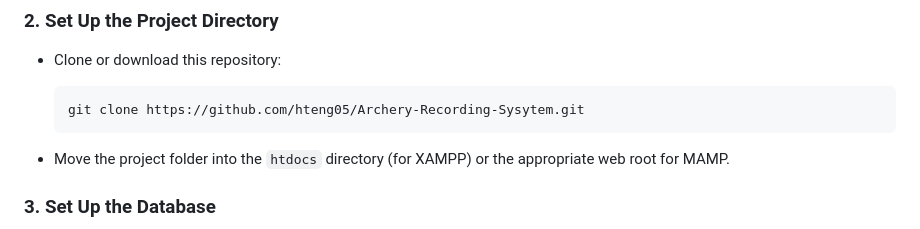
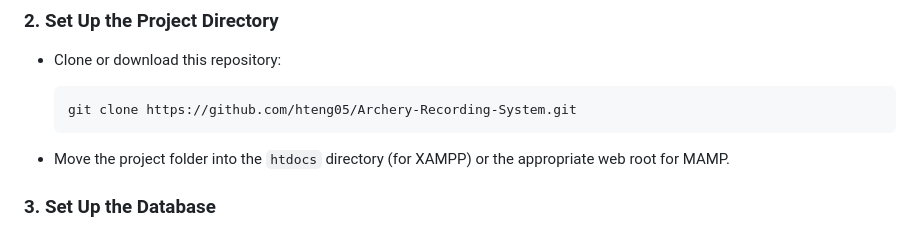
Before and after one commit to hteng05/Archery-Recording-Sysytem, a Markdown page: README.md, the part around the change. Drawn GitHub-style.

````diff
--- a/README.md
+++ b/README.md
@@ -66,7 +66,7 @@ To run this system locally, follow these steps:
 - Clone or download this repository:
 
   ```bash
-  git clone https://github.com/hteng05/Archery-Recording-Sysytem.git
+  git clone https://github.com/hteng05/Archery-Recording-System.git
   ```
 
 - Move the project folder into the `htdocs` directory (for XAMPP) or the appropriate web root for MAMP.
````
